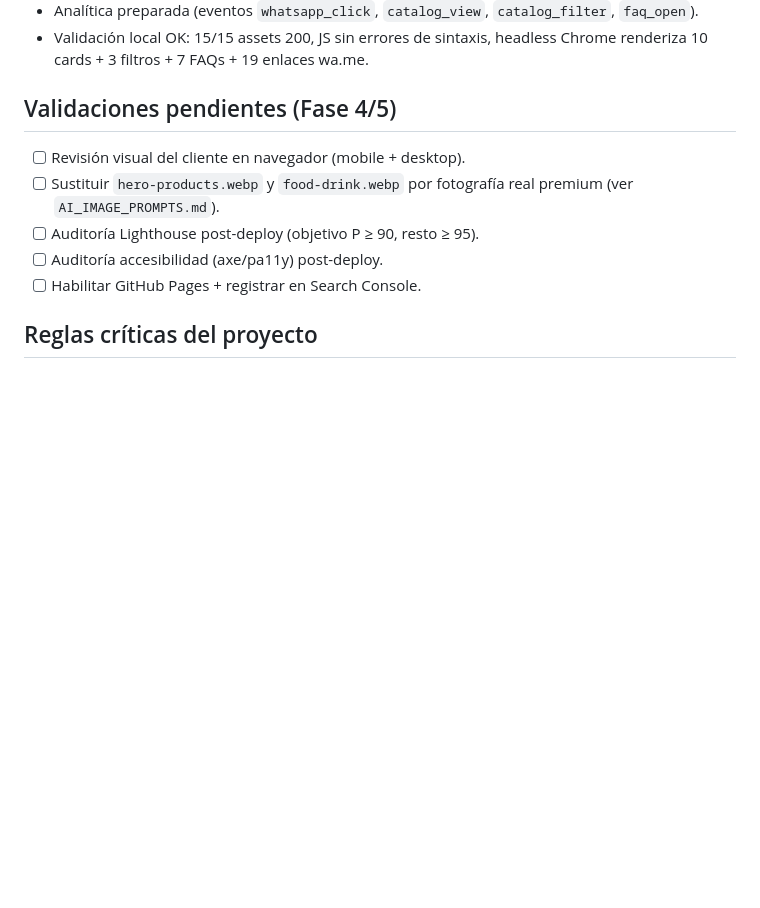
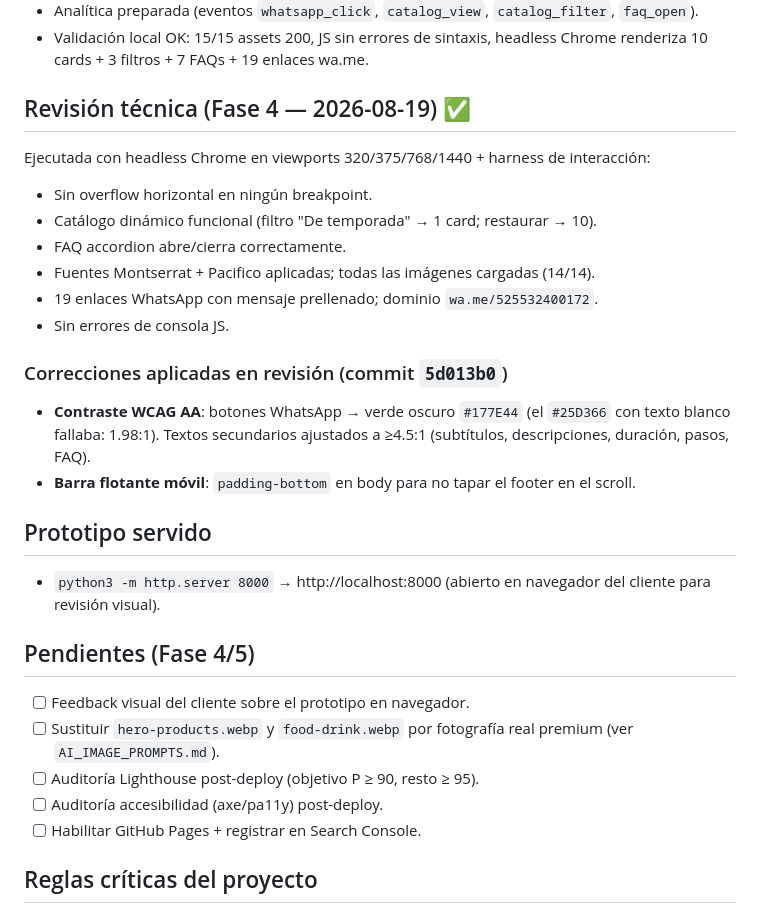
Before and after one commit to addv-sites/aguas-art, a Markdown page: project_state.md, the part around the change. Rendered like a GitHub page; blank space fills up the shorter version.

Commit message:
docs: registrar revisión técnica y correcciones de accesibilidad (Fase 4)

```diff
--- a/project_state.md
+++ b/project_state.md
@@ -51,9 +51,31 @@ a restaurantes, taquerías y marisquerías. **La conversión principal es WhatsA
 - Validación local OK: 15/15 assets 200, JS sin errores de sintaxis, headless Chrome renderiza
   10 cards + 3 filtros + 7 FAQs + 19 enlaces wa.me.
 
-## Validaciones pendientes (Fase 4/5)
+## Revisión técnica (Fase 4 — 2026-08-19) ✅
 
-- [ ] Revisión visual del cliente en navegador (mobile + desktop).
+Ejecutada con headless Chrome en viewports 320/375/768/1440 + harness de interacción:
+
+- Sin overflow horizontal en ningún breakpoint.
+- Catálogo dinámico funcional (filtro "De temporada" → 1 card; restaurar → 10).
+- FAQ accordion abre/cierra correctamente.
+- Fuentes Montserrat + Pacifico aplicadas; todas las imágenes cargadas (14/14).
+- 19 enlaces WhatsApp con mensaje prellenado; dominio `wa.me/525532400172`.
+- Sin errores de consola JS.
+
+### Correcciones aplicadas en revisión (commit `5d013b0`)
+
+- **Contraste WCAG AA**: botones WhatsApp → verde oscuro `#177E44` (el `#25D366` con texto blanco
+  fallaba: 1.98:1). Textos secundarios ajustados a ≥4.5:1 (subtítulos, descripciones, duración,
+  pasos, FAQ).
+- **Barra flotante móvil**: `padding-bottom` en body para no tapar el footer en el scroll.
+
+## Prototipo servido
+
+- `python3 -m http.server 8000` → http://localhost:8000 (abierto en navegador del cliente para revisión visual).
+
+## Pendientes (Fase 4/5)
+
+- [ ] Feedback visual del cliente sobre el prototipo en navegador.
 - [ ] Sustituir `hero-products.webp` y `food-drink.webp` por fotografía real premium
       (ver `AI_IMAGE_PROMPTS.md`).
 - [ ] Auditoría Lighthouse post-deploy (objetivo P ≥ 90, resto ≥ 95).
```
Also changed, not shown: CLAUDE.md (+1 -0 lines), cmem.md (+3 -0 lines).
